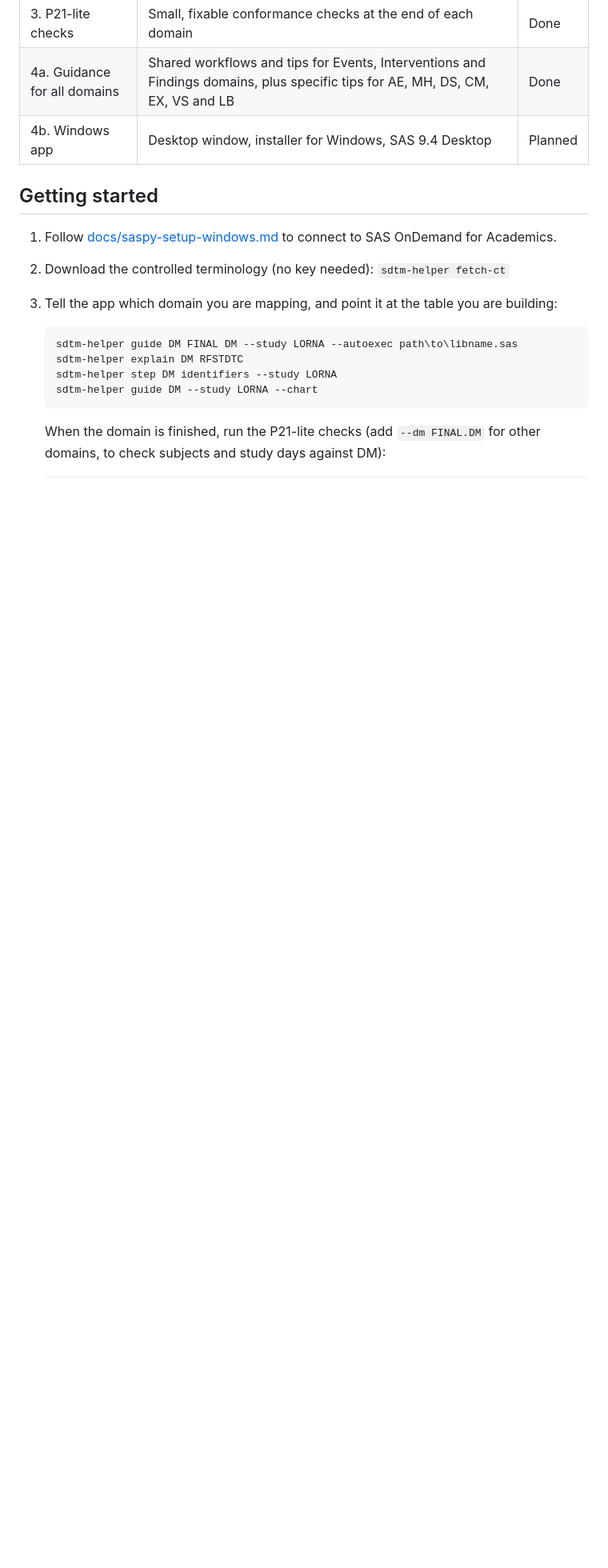
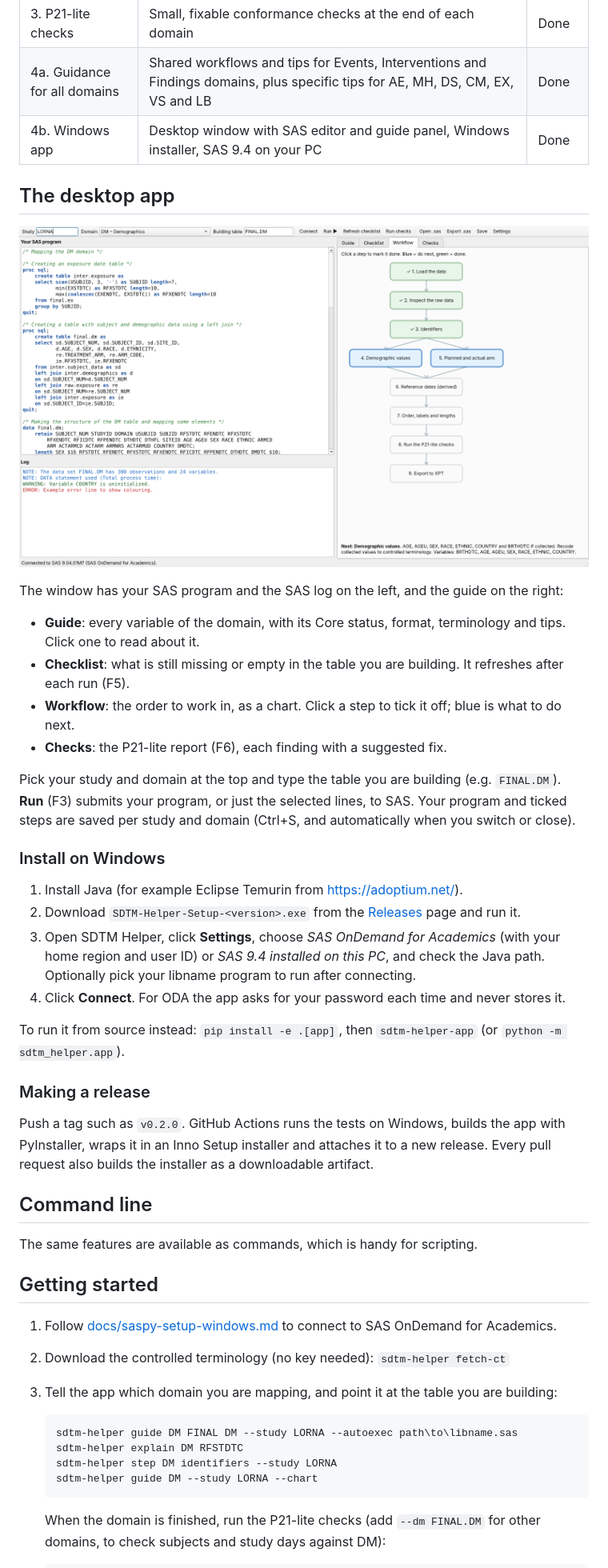
Before and after one commit to dtb1000/Clinical-trial-mapping-tool, a Markdown page: README.md, the part around the change. Shown at 80% size. Drawn GitHub-style; pictures changed too: docs/images/app-workflow.png (added); blank space fills up the shorter version.

```diff
--- a/README.md
+++ b/README.md
@@ -14,7 +14,37 @@ Targets: **SDTMIG v3.4** and **SDTM v2.0**, with SAS 9.4 through SAS OnDemand fo
 | 2. Domain guidance (DM first) | You choose the domain; the app explains each variable (for example ISO 8601 dates, how RFSTDTC is derived), shows a checklist of what is missing and a workflow chart, and saves your progress | Done |
 | 3. P21-lite checks | Small, fixable conformance checks at the end of each domain | Done |
 | 4a. Guidance for all domains | Shared workflows and tips for Events, Interventions and Findings domains, plus specific tips for AE, MH, DS, CM, EX, VS and LB | Done |
-| 4b. Windows app | Desktop window, installer for Windows, SAS 9.4 Desktop | Planned |
+| 4b. Windows app | Desktop window with SAS editor and guide panel, Windows installer, SAS 9.4 on your PC | Done |
+
+## The desktop app
+
+![SDTM Helper window](docs/images/app-workflow.png)
+
+The window has your SAS program and the SAS log on the left, and the guide on the right:
+
+- **Guide**: every variable of the domain, with its Core status, format, terminology and tips. Click one to read about it.
+- **Checklist**: what is still missing or empty in the table you are building. It refreshes after each run (F5).
+- **Workflow**: the order to work in, as a chart. Click a step to tick it off; blue is what to do next.
+- **Checks**: the P21-lite report (F6), each finding with a suggested fix.
+
+Pick your study and domain at the top and type the table you are building (e.g. `FINAL.DM`). **Run** (F3) submits your program, or just the selected lines, to SAS. Your program and ticked steps are saved per study and domain (Ctrl+S, and automatically when you switch or close).
+
+### Install on Windows
+
+1. Install Java (for example Eclipse Temurin from <https://adoptium.net/>).
+2. Download `SDTM-Helper-Setup-<version>.exe` from the [Releases](https://github.com/dtb1000/Clinical-trial-mapping-tool/releases) page and run it.
+3. Open SDTM Helper, click **Settings**, choose *SAS OnDemand for Academics* (with your home region and user ID) or *SAS 9.4 installed on this PC*, and check the Java path. Optionally pick your libname program to run after connecting.
+4. Click **Connect**. For ODA the app asks for your password each time and never stores it.
+
+To run it from source instead: `pip install -e .[app]`, then `sdtm-helper-app` (or `python -m sdtm_helper.app`).
+
+### Making a release
+
+Push a tag such as `v0.2.0`. GitHub Actions runs the tests on Windows, builds the app with PyInstaller, wraps it in an Inno Setup installer and attaches it to a new release. Every pull request also builds the installer as a downloadable artifact.
+
+## Command line
+
+The same features are available as commands, which is handy for scripting.
 
 ## Getting started
 
```
Also changed, not shown: docs/saspy-setup-windows.md (+2 -0 lines), 17 other files.
